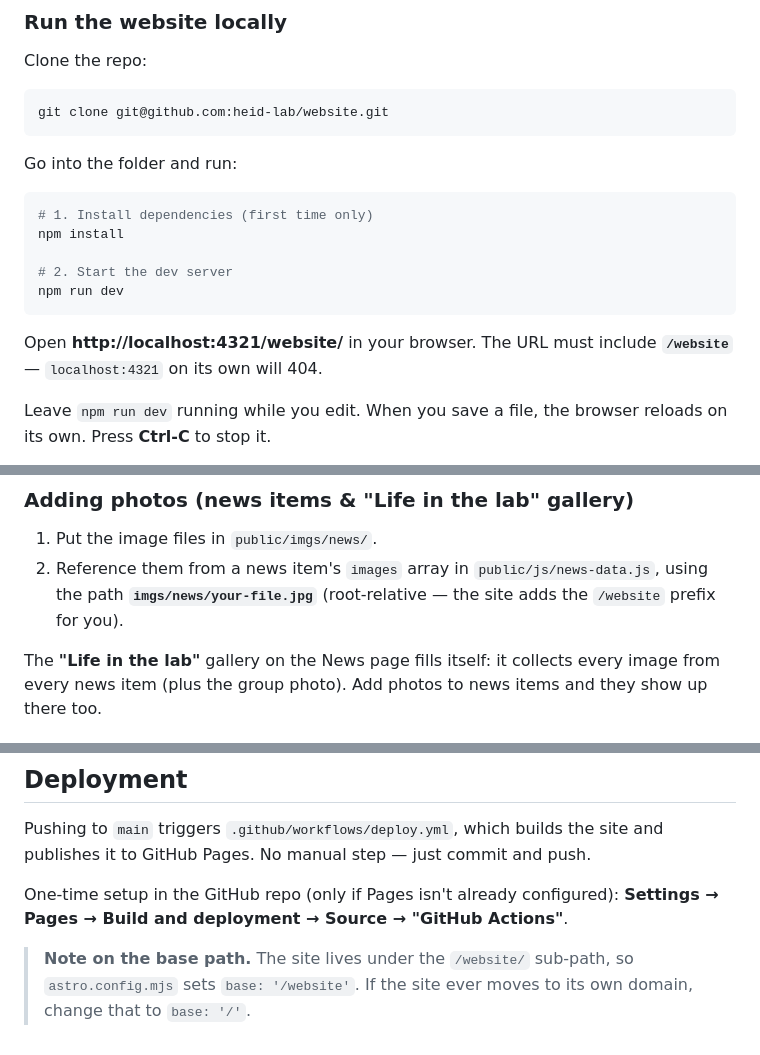
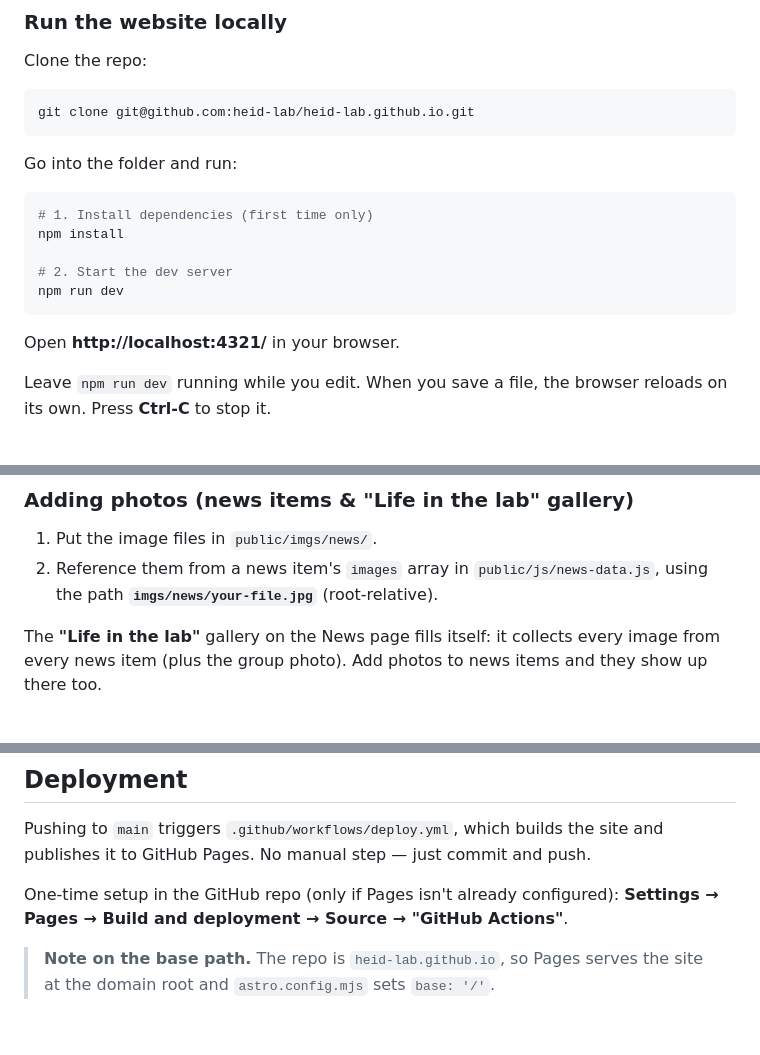
Before and after one commit to heid-lab/heid-lab.github.io, a Markdown page: README.md, 3 parts joined by grey strips. Drawn GitHub-style.

Commit message:
update dev instructions in README.md

````diff
--- a/README.md
+++ b/README.md
@@ -29,7 +29,7 @@ The website for the Heid Lab at TU Wien (Faculty of Technical Chemistry, Institu
 Clone the repo:
 
 ```bash
-git clone git@github.com:heid-lab/website.git
+git clone git@github.com:heid-lab/heid-lab.github.io.git
 ```
 
 Go into the folder and run:
@@ -42,8 +42,7 @@ npm install
 npm run dev
 ```
 
-Open **http://localhost:4321/website/** in your browser. The URL must include
-**`/website`** — `localhost:4321` on its own will 404.
+Open **http://localhost:4321/** in your browser.
 
 Leave `npm run dev` running while you edit. When you save a file, the browser
 reloads on its own. Press **Ctrl-C** to stop it.
@@ -173,7 +172,7 @@ the newest three; the News page shows all.
 1. Put the image files in `public/imgs/news/`.
 2. Reference them from a news item's `images` array in
    `public/js/news-data.js`, using the path **`imgs/news/your-file.jpg`**
-   (root-relative — the site adds the `/website` prefix for you).
+   (root-relative).
 
 The **"Life in the lab"** gallery on the News page fills itself: it collects
 every image from every news item (plus the group photo). Add photos to news
@@ -193,6 +192,5 @@ and publishes it to GitHub Pages. No manual step — just commit and push.
 One-time setup in the GitHub repo (only if Pages isn't already configured):
 **Settings → Pages → Build and deployment → Source → "GitHub Actions"**.
 
-> **Note on the base path.** The site lives under the `/website/` sub-path, so
-> `astro.config.mjs` sets `base: '/website'`. If the site ever moves to its own
-> domain, change that to `base: '/'`.
+> **Note on the base path.** The repo is `heid-lab.github.io`, so Pages serves
+> the site at the domain root and `astro.config.mjs` sets `base: '/'`.
````
Also changed, not shown: other parts of README.md (+1 -1 lines).
